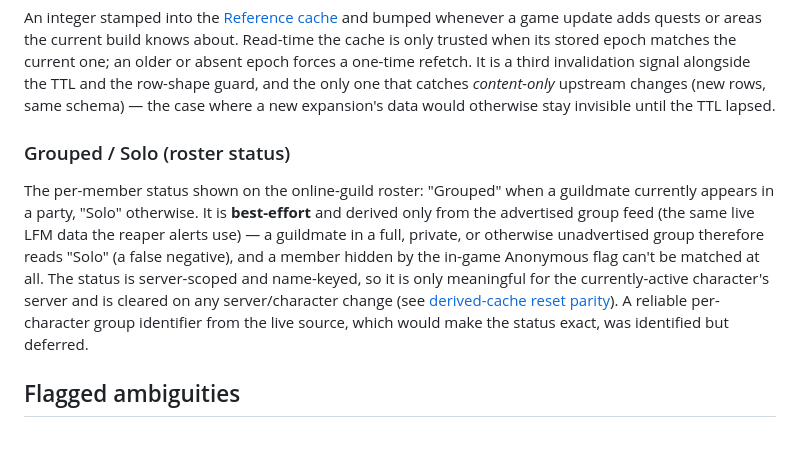
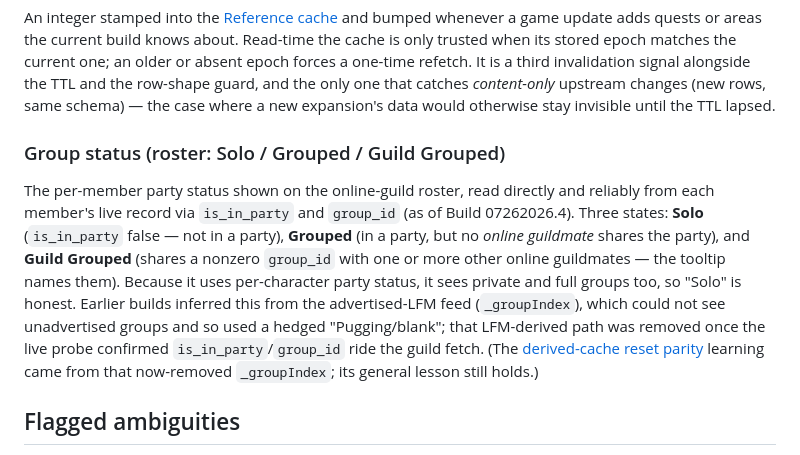
Before and after one commit to eddiefiggie/sooks-saga-scroll, a Markdown page: CONCEPTS.md, the part around the change. Rendered like a GitHub page.

Commit message:
docs(concepts): update roster group status to the real 3-state signal (Build 07262026.4)
The old entry described the LFM-derived best-effort 'Grouped/Solo' that couldn't
see private groups; Build 07262026.4 replaced it with a reliable Solo/Grouped/
Guild Grouped read from is_in_party/group_id, so the glossary now matches reality.

Co-Authored-By: Claude Opus 4.8 (1M context) <noreply@anthropic.com>

```diff
--- a/CONCEPTS.md
+++ b/CONCEPTS.md
@@ -53,17 +53,19 @@ alongside the TTL and the row-shape guard, and the only one that catches
 *content-only* upstream changes (new rows, same schema) — the case where a new
 expansion's data would otherwise stay invisible until the TTL lapsed.
 
-### Grouped / Solo (roster status)
-The per-member status shown on the online-guild roster: "Grouped" when a
-guildmate currently appears in a party, "Solo" otherwise. It is **best-effort**
-and derived only from the advertised group feed (the same live LFM data the
-reaper alerts use) — a guildmate in a full, private, or otherwise unadvertised
-group therefore reads "Solo" (a false negative), and a member hidden by the
-in-game Anonymous flag can't be matched at all. The status is server-scoped and
-name-keyed, so it is only meaningful for the currently-active character's server
-and is cleared on any server/character change (see [derived-cache reset parity](docs/solutions/logic-errors/derived-cache-reset-parity.md)). A reliable
-per-character group identifier from the live source, which would make the status
-exact, was identified but deferred.
+### Group status (roster: Solo / Grouped / Guild Grouped)
+The per-member party status shown on the online-guild roster, read directly and
+reliably from each member's live record via `is_in_party` and `group_id` (as of
+Build 07262026.4). Three states: **Solo** (`is_in_party` false — not in a party),
+**Grouped** (in a party, but no *online guildmate* shares the party), and **Guild
+Grouped** (shares a nonzero `group_id` with one or more other online guildmates —
+the tooltip names them). Because it uses per-character party status, it sees
+private and full groups too, so "Solo" is honest. Earlier builds inferred this
+from the advertised-LFM feed (`_groupIndex`), which could not see unadvertised
+groups and so used a hedged "Pugging/blank"; that LFM-derived path was removed
+once the live probe confirmed `is_in_party`/`group_id` ride the guild fetch. (The
+[derived-cache reset parity](docs/solutions/logic-errors/derived-cache-reset-parity.md)
+learning came from that now-removed `_groupIndex`; its general lesson still holds.)
 
 ## Flagged ambiguities
 
```
